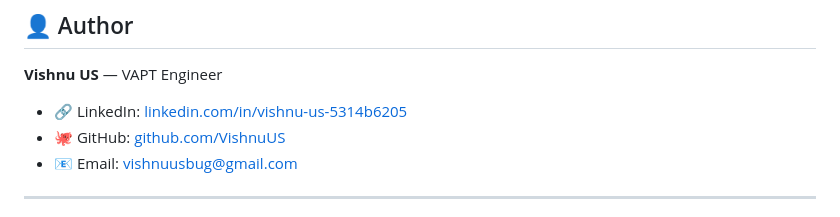
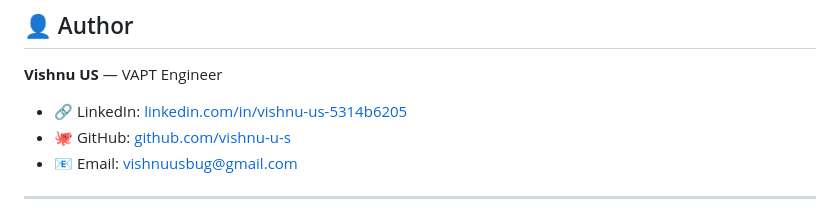
Before and after one commit to vishnu-u-s/DirHawk, a Markdown page: README.md, the part around one of its changes. GitHub-like rendering.

Commit message:
Fix repo links: update VishnuUS -> vishnu-u-s in all cross-repo links

```diff
--- a/README.md
+++ b/README.md
@@ -163,7 +163,7 @@ This tool is designed for **authorized** VAPT engagements and bug bounty program
 **Vishnu US** — VAPT Engineer
 
 - 🔗 LinkedIn: [linkedin.com/in/vishnu-us-5314b6205](https://linkedin.com/in/vishnu-us-5314b6205)
-- 🐙 GitHub: [github.com/VishnuUS](https://github.com/VishnuUS)
+- 🐙 GitHub: [github.com/vishnu-u-s](https://github.com/vishnu-u-s)
 - 📧 Email: vishnuusbug@gmail.com
 
 ---
```
Also changed, not shown: other parts of README.md (+1 -1 lines).
